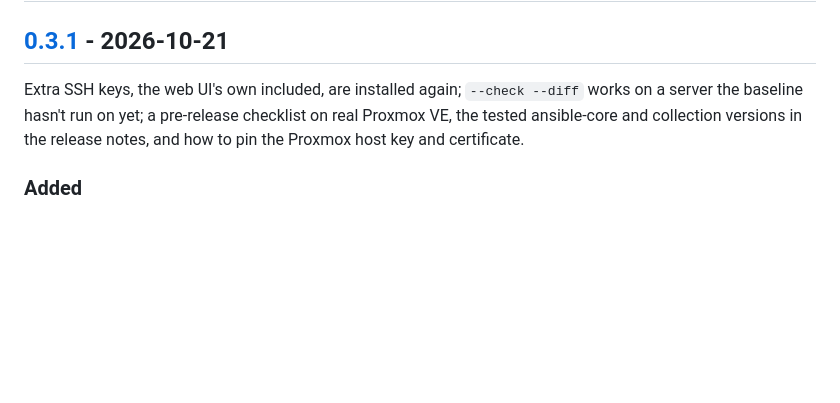
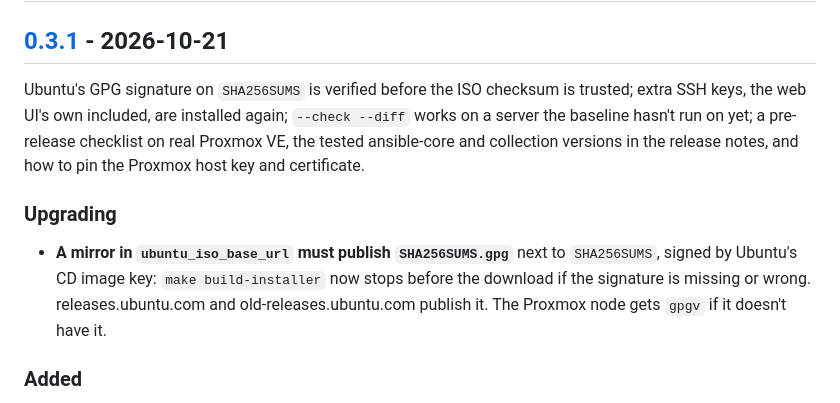
Before and after one commit to HoneyBearTech/ubuntu-server-auto-setup, a Markdown page: CHANGELOG.md, the part around the change. Drawn GitHub-style; blank space fills up the shorter version.

Commit message:
Add the GPG signature check to the 0.3.1 notes
Mention #38's SHA256SUMS signature check in the 0.3.1 summary, and add an Upgrading entry: a mirror set in ubuntu_iso_base_url must now publish SHA256SUMS.gpg.

Signed-off-by: HoneyBearTech <31805425+HoneyBearTech@users.noreply.github.com>

```diff
--- a/CHANGELOG.md
+++ b/CHANGELOG.md
@@ -10,9 +10,17 @@ steps when upgrading (for example a renamed variable); those are listed under "U
 
 ## [0.3.1] - 2026-10-21
 
-Extra SSH keys, the web UI's own included, are installed again; `--check --diff` works on a server the
-baseline hasn't run on yet; a pre-release checklist on real Proxmox VE, the tested ansible-core and
-collection versions in the release notes, and how to pin the Proxmox host key and certificate.
+Ubuntu's GPG signature on `SHA256SUMS` is verified before the ISO checksum is trusted; extra SSH keys, the
+web UI's own included, are installed again; `--check --diff` works on a server the baseline hasn't run on
+yet; a pre-release checklist on real Proxmox VE, the tested ansible-core and collection versions in the
+release notes, and how to pin the Proxmox host key and certificate.
+
+### Upgrading
+
+- **A mirror in `ubuntu_iso_base_url` must publish `SHA256SUMS.gpg`** next to `SHA256SUMS`, signed by
+  Ubuntu's CD image key: `make build-installer` now stops before the download if the signature is missing
+  or wrong. releases.ubuntu.com and old-releases.ubuntu.com publish it. The Proxmox node gets `gpgv` if it
+  doesn't have it.
 
 ### Added
 
```
